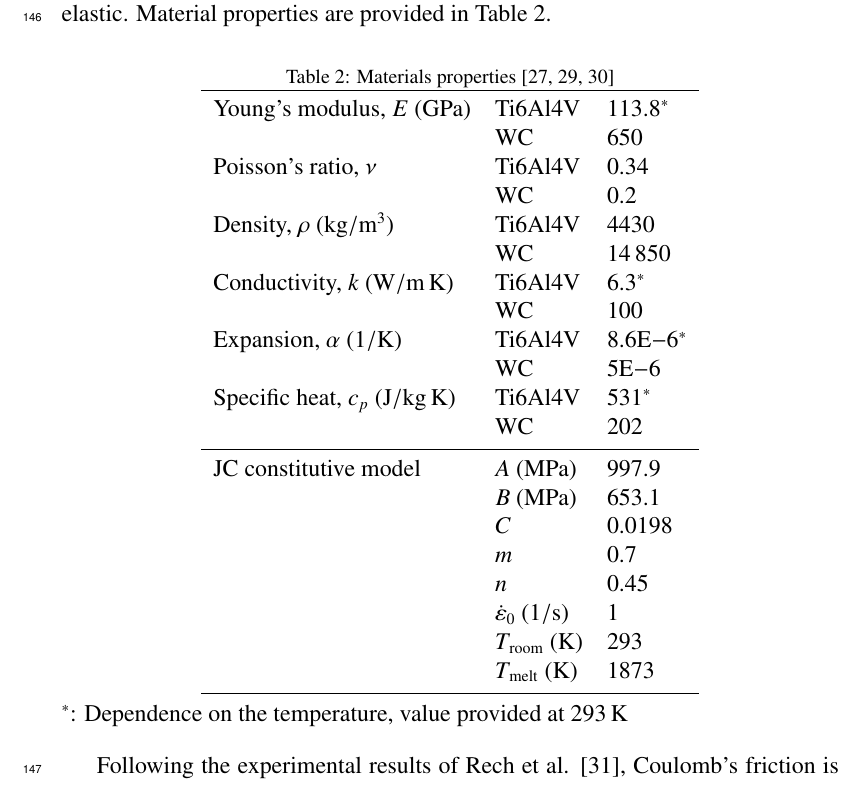
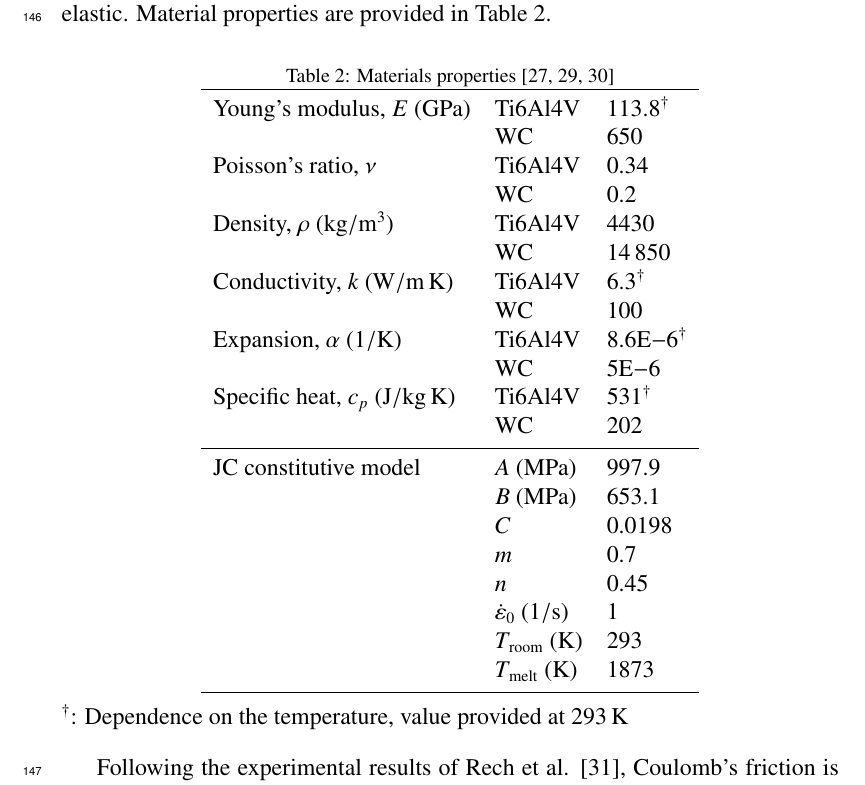
Before and after one commit to pantale/CIRP-2022-paper, a LaTeX paper (Article.tex): part of page 8 of 30, cut so that both start at the same text. Compiled offline with pdfLaTeX.

Commit message:
Update of superscript symbol for temperature dependence in Table 2

```diff
--- a/Article.tex
+++ b/Article.tex
@@ -238,17 +238,17 @@ The Ti6Al4V workpiece is assumed to be thermo-elasto-viscoplastic (isotropic) an
 \caption{\label{tab:prop} Materials properties \cite{seo_Constitutive_2005, _GRANTA_2020, milosevic_Thermophysical_2012}}
 \begin{tabular}{lll}
 \hline\noalign{\smallskip}
-Young's modulus, $E$ (\unit{\GPa}) & Ti6Al4V & 113.8$^*$\\
+Young's modulus, $E$ (\unit{\GPa}) & Ti6Al4V & 113.8\textsuperscript{\textdagger}\\
  & WC & 650\\
 Poisson's ratio, $\nu$ & Ti6Al4V & 0.34\\
  & WC & 0.2\\
 Density, $\rho$ (\unit{\kg\per\cubic\m}) & Ti6Al4V & \num{4430}\\
  & WC & \num{14850}\\
-Conductivity, $k$ (\unit{\W\per\metre\per\K}) & Ti6Al4V & 6.3$^*$\\
+Conductivity, $k$ (\unit{\W\per\metre\per\K}) & Ti6Al4V & 6.3\textsuperscript{\textdagger}\\
  & WC & 100\\
-Expansion, $\alpha$ (\unit{\per\K}) & Ti6Al4V & \num{8.6e-6}$^{*}$\\
+Expansion, $\alpha$ (\unit{\per\K}) & Ti6Al4V & \num{8.6e-6}\textsuperscript{\textdagger}\\
  & WC & \num{5e-6}\\
-Specific heat, $c_{p}$ (\unit{\J\per\kg\per\K}) & Ti6Al4V & 531$^*$\\
+Specific heat, $c_{p}$ (\unit{\J\per\kg\per\K}) & Ti6Al4V & 531\textsuperscript{\textdagger}\\
  & WC & 202\\
 \noalign{\smallskip}\hline\noalign{\smallskip}
 JC constitutive model & $A$ (\unit{\MPa}) & 997.9\\
@@ -262,7 +262,7 @@ JC constitutive model & $A$ (\unit{\MPa}) & 997.9\\
 \noalign{\smallskip}\hline\noalign{\smallskip}
 \end{tabular}
 \end{center}
-\vspace{-0.4cm}$^*$: Dependence on the temperature, value provided at \qty{293}{\K}
+\vspace{-0.4cm}\textsuperscript{\textdagger}: Dependence on the temperature, value provided at \qty{293}{\K}
 \end{table}
 %
 
```
Also changed, not shown: Article.pdf.
